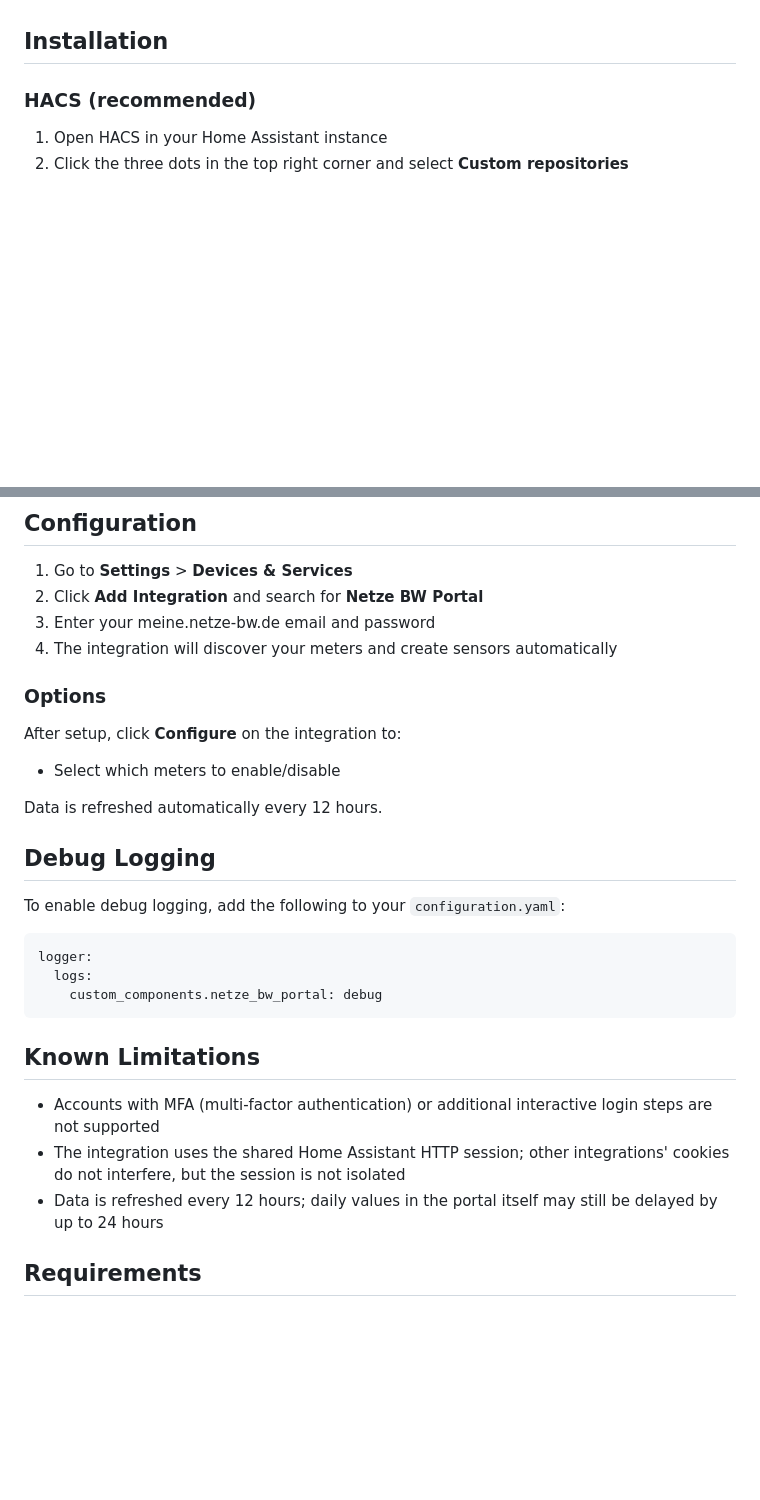
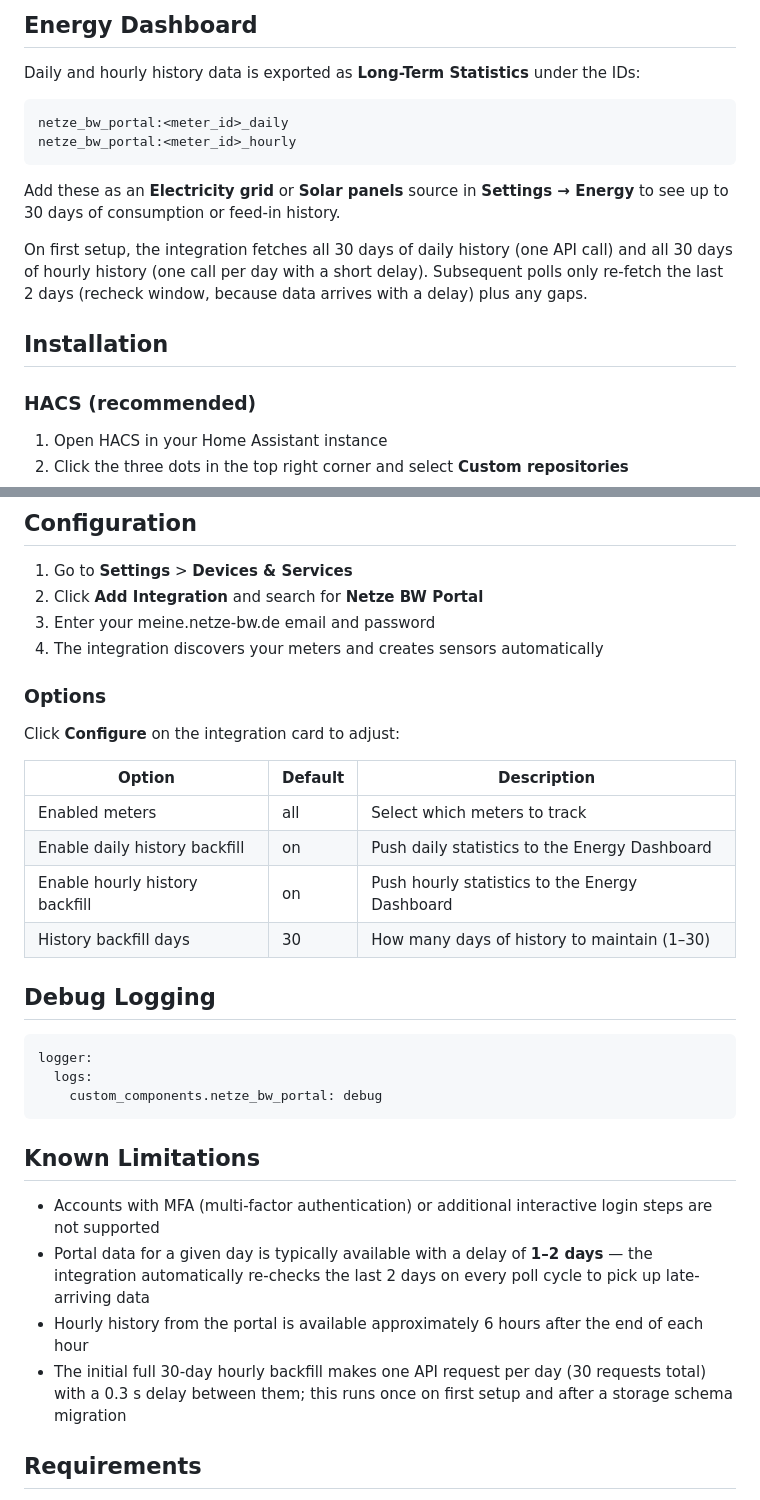
Before and after one commit to cygnusb/ha-netze-bw, a Markdown page: README.md, 2 parts joined by grey strips. Drawn GitHub-style; blank space fills up the shorter version.

````diff
--- a/README.md
+++ b/README.md
@@ -37,3 +57,15 @@ Home Assistant integration for the [Netze BW portal](https://meine.netze-bw.de)
+## Energy Dashboard
+
+Daily and hourly history data is exported as **Long-Term Statistics** under the IDs:
+
+```
+netze_bw_portal:<meter_id>_daily
+netze_bw_portal:<meter_id>_hourly
+```
+
+Add these as an **Electricity grid** or **Solar panels** source in **Settings → Energy** to see up to 30 days of consumption or feed-in history.
+
+On first setup, the integration fetches all 30 days of daily history (one API call) and all 30 days of hourly history (one call per day with a short delay). Subsequent polls only re-fetch the last 2 days (recheck window, because data arrives with a delay) plus any gaps.
 
 ## Installation
 
@@ -55,19 +87,20 @@ Home Assistant integration for the [Netze BW portal](https://meine.netze-bw.de)
 1. Go to **Settings** > **Devices & Services**
 2. Click **Add Integration** and search for **Netze BW Portal**
 3. Enter your meine.netze-bw.de email and password
-4. The integration will discover your meters and create sensors automatically
+4. The integration discovers your meters and creates sensors automatically
 
 ### Options
 
-After setup, click **Configure** on the integration to:
+Click **Configure** on the integration card to adjust:
 
-- Select which meters to enable/disable
-
-Data is refreshed automatically every 12 hours.
+| Option | Default | Description |
+|---|---|---|
+| Enabled meters | all | Select which meters to track |
+| Enable daily history backfill | on | Push daily statistics to the Energy Dashboard |
+| Enable hourly history backfill | on | Push hourly statistics to the Energy Dashboard |
+| History backfill days | 30 | How many days of history to maintain (1–30) |
 
 ## Debug Logging
-
-To enable debug logging, add the following to your `configuration.yaml`:
 
 ```yaml
 logger:
@@ -78,8 +111,9 @@ logger:
 ## Known Limitations
 
 - Accounts with MFA (multi-factor authentication) or additional interactive login steps are not supported
-- The integration uses the shared Home Assistant HTTP session; other integrations' cookies do not interfere, but the session is not isolated
-- Data is refreshed every 12 hours; daily values in the portal itself may still be delayed by up to 24 hours
+- Portal data for a given day is typically available with a delay of **1–2 days** — the integration automatically re-checks the last 2 days on every poll cycle to pick up late-arriving data
+- Hourly history from the portal is available approximately 6 hours after the end of each hour
+- The initial full 30-day hourly backfill makes one API request per day (30 requests total) with a 0.3 s delay between them; this runs once on first setup and after a storage schema migration
 
 ## Requirements
 
````
Also changed, not shown: other parts of README.md (+36 -16 lines).
